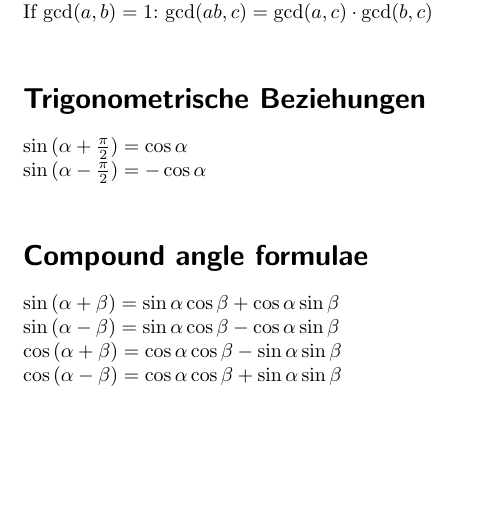
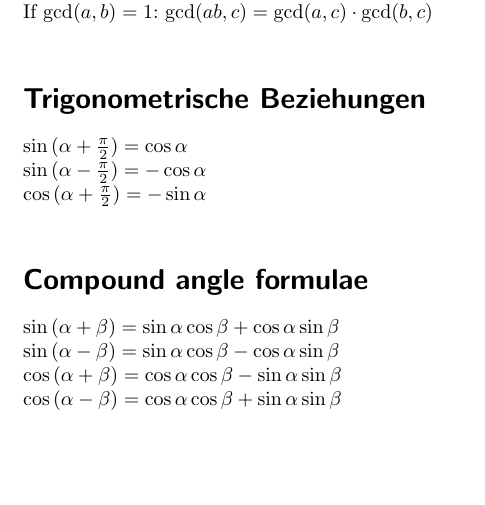
Before and after one commit to aelfimow/math-formularium, a LaTeX document (src/formularium.tex): part of page 2 of 5, cut so that both start at the same text, the shorter picture padded with empty space. Compiled offline with pdfLaTeX.

Commit message:
Trigonometrische Beziehungen

```diff
--- a/src/formularium.tex
+++ b/src/formularium.tex
@@ -75,6 +75,7 @@ If $\gcd(a, b) = 1$: $\gcd(ab, c) = \gcd(a, c)\cdot\gcd(b, c)$\\
 \section*{Trigonometrische Beziehungen}
 $\sin{(\alpha + \frac{\pi}{2})} = \cos{\alpha}$\\
 $\sin{(\alpha - \frac{\pi}{2})} = -\cos{\alpha}$\\
+$\cos{(\alpha + \frac{\pi}{2})} = -\sin{\alpha}$\\
 
 \section*{Compound angle formulae}
 $\sin{(\alpha + \beta)} = \sin{\alpha}\cos{\beta} + \cos{\alpha}\sin{\beta}$\\
```
